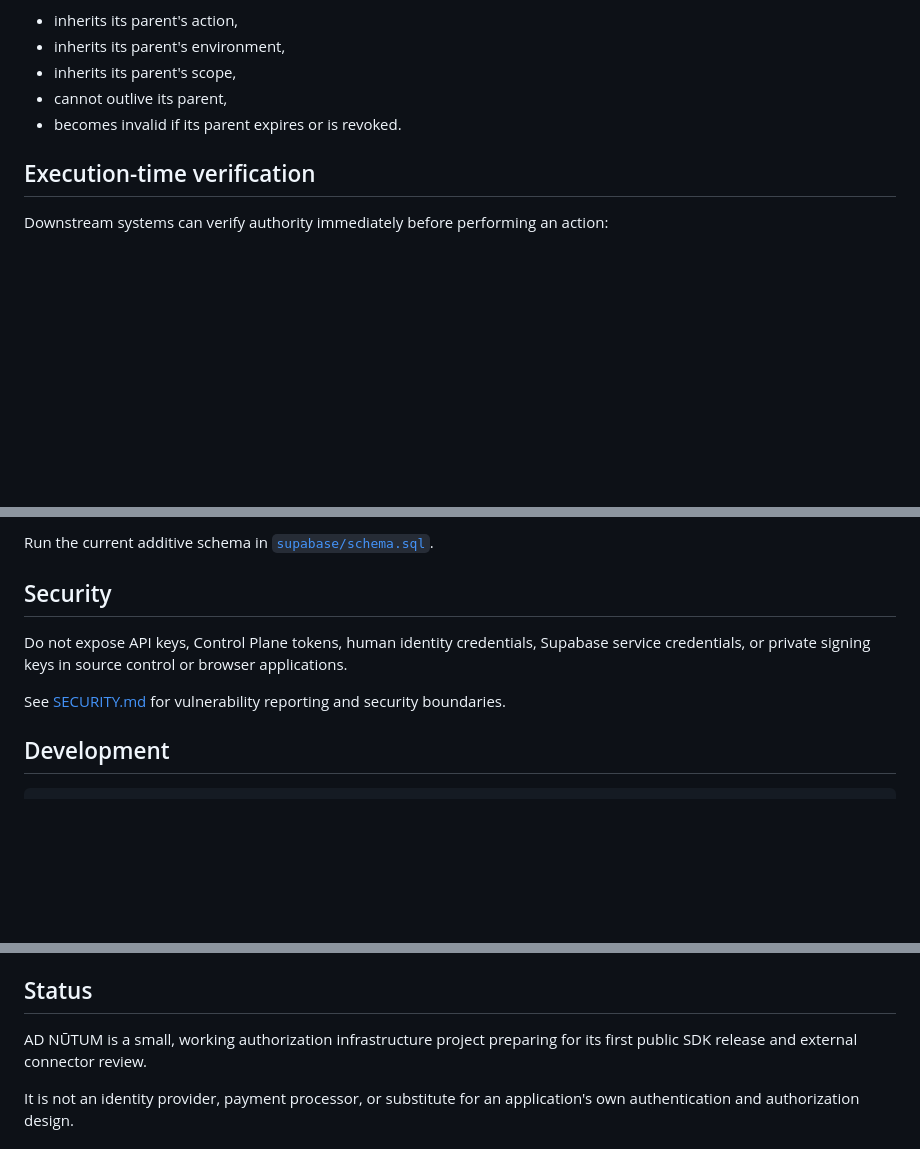
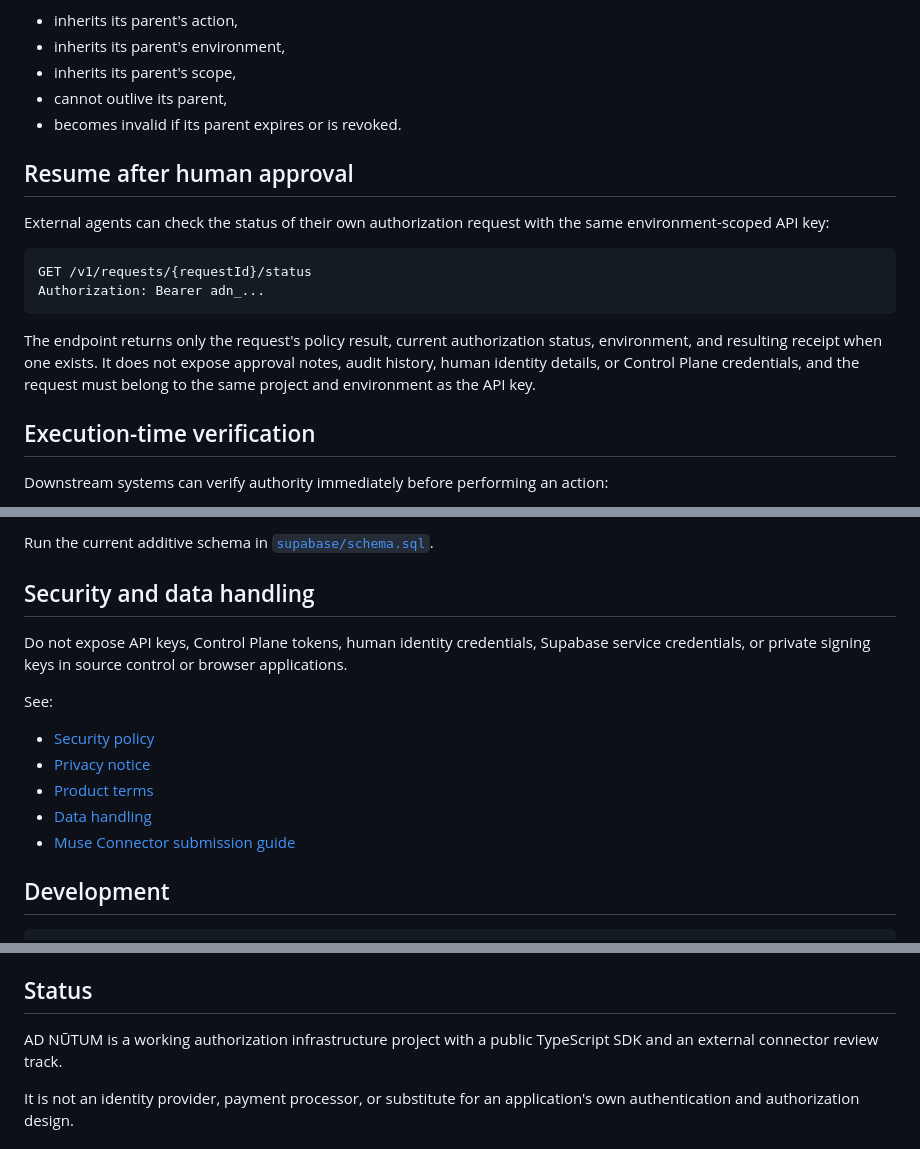
Before and after one commit to rajivamin/adnutum, a Markdown page: README.md, 3 parts joined by grey strips. Rendered like a GitHub page; blank space fills up the shorter version.

Commit message:
Document connector-safe status flow

````diff
--- a/README.md
+++ b/README.md
@@ -140,6 +140,17 @@ A delegated child receipt:
 - cannot outlive its parent,
 - becomes invalid if its parent expires or is revoked.
 
+## Resume after human approval
+
+External agents can check the status of their own authorization request with the same environment-scoped API key:
+
+```http
+GET /v1/requests/{requestId}/status
+Authorization: Bearer adn_...
+```
+
+The endpoint returns only the request's policy result, current authorization status, environment, and resulting receipt when one exists. It does not expose approval notes, audit history, human identity details, or Control Plane credentials, and the request must belong to the same project and environment as the API key.
+
 ## Execution-time verification
 
 Downstream systems can verify authority immediately before performing an action:
@@ -251,11 +262,17 @@ Runtime configuration includes:
 
 Run the current additive schema in [`supabase/schema.sql`](./supabase/schema.sql).
 
-## Security
+## Security and data handling
 
 Do not expose API keys, Control Plane tokens, human identity credentials, Supabase service credentials, or private signing keys in source control or browser applications.
 
-See [SECURITY.md](./SECURITY.md) for vulnerability reporting and security boundaries.
+See:
+
+- [Security policy](./SECURITY.md)
+- [Privacy notice](./PRIVACY.md)
+- [Product terms](./TERMS.md)
+- [Data handling](./docs/data-handling.md)
+- [Muse Connector submission guide](./docs/muse-connector.md)
 
 ## Development
 
@@ -282,7 +299,7 @@ CI runs TypeScript typechecking, Control Plane structural validation, SDK packag
 
 ## Status
 
-AD NŪTUM is a small, working authorization infrastructure project preparing for its first public SDK release and external connector review.
+AD NŪTUM is a working authorization infrastructure project with a public TypeScript SDK and an external connector review track.
 
 It is not an identity provider, payment processor, or substitute for an application's own authentication and authorization design.
 
````
